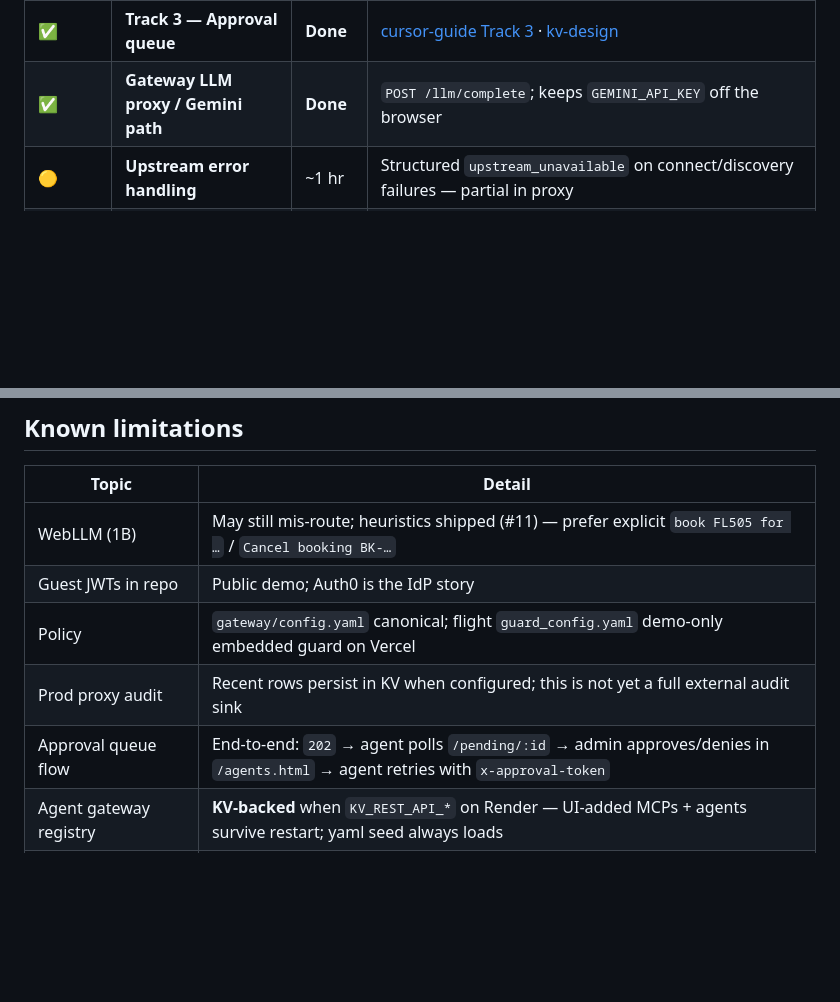
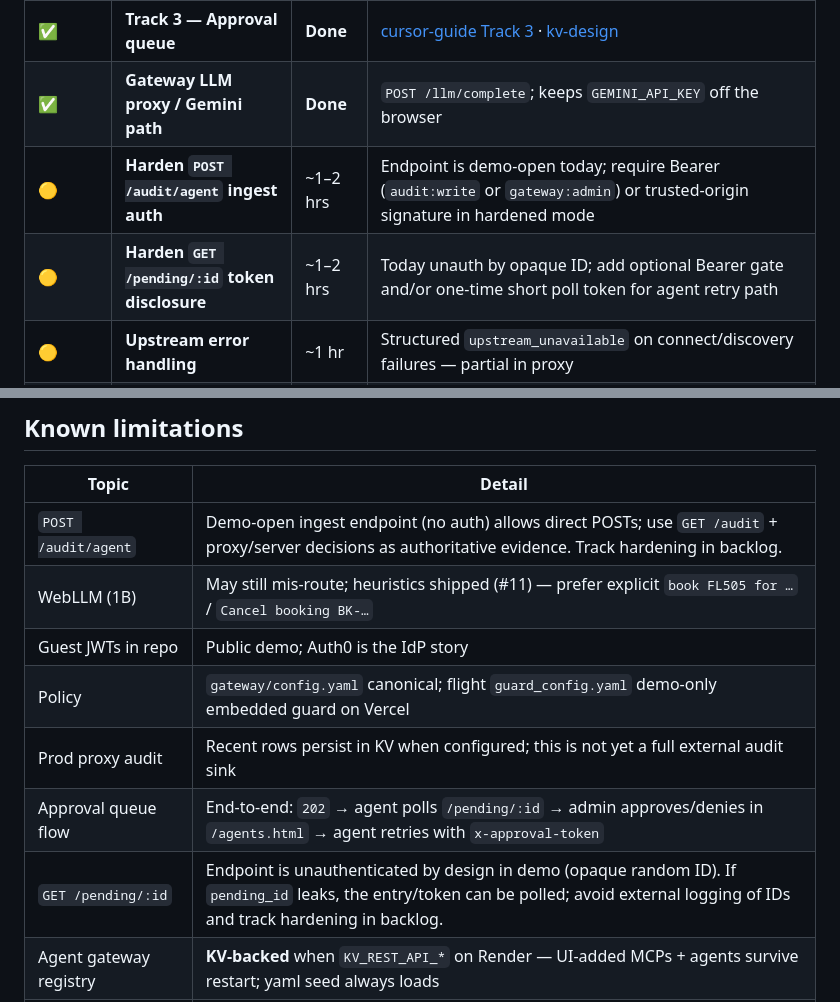
Before and after one commit to peterkrentel/mcp-tool-guard, a Markdown page: docs/NEXT-STEPS.md, 2 parts joined by grey strips. Rendered like a GitHub page; blank space fills up the shorter version.

Commit message:
docs: track audit/pending auth hardening and clarify demo trust model
- guard-proxy: mark POST /audit/agent as demo-open ingest (non-authoritative unless protected)
- next-steps: add hardening backlog for POST /audit/agent auth and GET /pending/:id token disclosure
- next-steps known limitations: document both behaviors and reviewer-facing caveats

```diff
--- a/docs/NEXT-STEPS.md
+++ b/docs/NEXT-STEPS.md
@@ -77,6 +77,8 @@ Highest leverage next (post-Track-3 hardening):
 | ✅ | **Track 2 — GitHub MCP** | **Done** | [track2-github-proof.md](track2-github-proof.md) |
 | ✅ | **Track 3 — Approval queue** | **Done** | [cursor-guide Track 3](cursor-guide.md#track-3--approval-queue-on-demand-scope) · [kv-design](kv-design.md#approval-queue-track-3-planned) |
 | ✅ | **Gateway LLM proxy / Gemini path** | **Done** | `POST /llm/complete`; keeps `GEMINI_API_KEY` off the browser |
+| 🟡 | **Harden `POST /audit/agent` ingest auth** | ~1–2 hrs | Endpoint is demo-open today; require Bearer (`audit:write` or `gateway:admin`) or trusted-origin signature in hardened mode |
+| 🟡 | **Harden `GET /pending/:id` token disclosure** | ~1–2 hrs | Today unauth by opaque ID; add optional Bearer gate and/or one-time short poll token for agent retry path |
 | 🟡 | **Upstream error handling** | ~1 hr | Structured `upstream_unavailable` on connect/discovery failures — partial in proxy |
 | ✅ | **Proxy audit persistence (KV)** | **Done** | Recent proxy audit rows persist and load from KV when configured |
 | ✅ | **Distributed rate limiting** | **Done** | KV-backed fixed-window counter complements in-memory limiter |
@@ -202,11 +204,13 @@ Store `clientSecret` encrypted at create time only (Auth0 shows it once); never
 
 | Topic | Detail |
 | ----- | ------ |
+| `POST /audit/agent` | Demo-open ingest endpoint (no auth) allows direct POSTs; use `GET /audit` + proxy/server decisions as authoritative evidence. Track hardening in backlog. |
 | WebLLM (1B) | May still mis-route; heuristics shipped (#11) — prefer explicit `book FL505 for …` / `Cancel booking BK-…` |
 | Guest JWTs in repo | Public demo; Auth0 is the IdP story |
 | Policy | `gateway/config.yaml` canonical; flight `guard_config.yaml` demo-only embedded guard on Vercel |
 | Prod proxy audit | Recent rows persist in KV when configured; this is not yet a full external audit sink |
 | Approval queue flow | End-to-end: `202` → agent polls `/pending/:id` → admin approves/denies in `/agents.html` → agent retries with `x-approval-token` |
+| `GET /pending/:id` | Endpoint is unauthenticated by design in demo (opaque random ID). If `pending_id` leaks, the entry/token can be polled; avoid external logging of IDs and track hardening in backlog. |
 | Agent gateway registry | **KV-backed** when `KV_REST_API_*` on Render — UI-added MCPs + agents survive restart; yaml seed always loads |
 | Agents page WebLLM (1B) | Prefer explicit prompts (*Search flights from JFK to MIA*) or cloud LLM API keys; no flight heuristics on `/agents.html` |
 | Agent gateway control plane | **`gateway:admin`** Bearer when IdP trust + guard on — [admin auth sketch](#agent-gateway-admin-auth-sketch) |
```
Also changed, not shown: docs/guard-proxy.md (+1 -1 lines).
